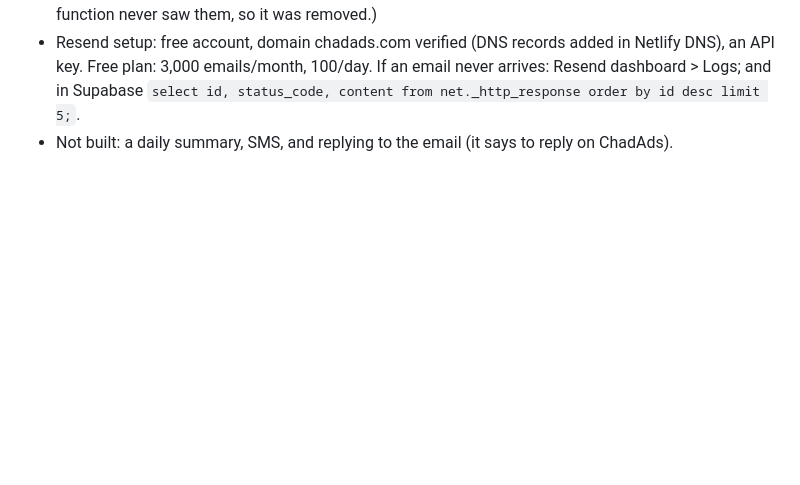
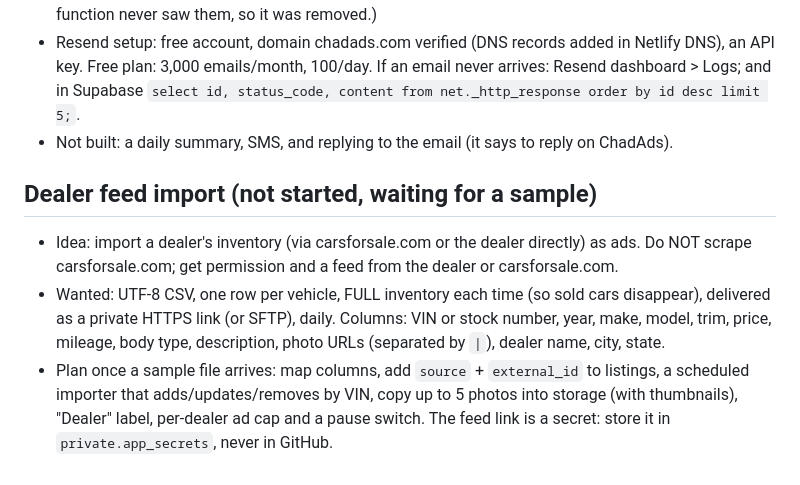
Before and after one commit to cwells622-debug/nearby, a Markdown page: NOTES.md, the part around the change. Drawn GitHub-style; blank space fills up the shorter version.

Commit message:
Notes: dealer feed import plan (waiting for sample)
Co-Authored-By: Claude Sonnet 5.5 <noreply@anthropic.com>

```diff
--- a/NOTES.md
+++ b/NOTES.md
@@ -98,3 +98,8 @@
 - The Resend key lives ONLY in the database table `private.app_secrets` (name `resend_api_key`; insert it in the SQL Editor, see the bottom of the SQL file). Never in GitHub. Delete that row to switch alerts off everywhere. (We first tried a Netlify function with Netlify environment variables, but the function never saw them, so it was removed.)
 - Resend setup: free account, domain chadads.com verified (DNS records added in Netlify DNS), an API key. Free plan: 3,000 emails/month, 100/day. If an email never arrives: Resend dashboard > Logs; and in Supabase `select id, status_code, content from net._http_response order by id desc limit 5;`.
 - Not built: a daily summary, SMS, and replying to the email (it says to reply on ChadAds).
+
+## Dealer feed import (not started, waiting for a sample)
+- Idea: import a dealer's inventory (via carsforsale.com or the dealer directly) as ads. Do NOT scrape carsforsale.com; get permission and a feed from the dealer or carsforsale.com.
+- Wanted: UTF-8 CSV, one row per vehicle, FULL inventory each time (so sold cars disappear), delivered as a private HTTPS link (or SFTP), daily. Columns: VIN or stock number, year, make, model, trim, price, mileage, body type, description, photo URLs (separated by `|`), dealer name, city, state.
+- Plan once a sample file arrives: map columns, add `source` + `external_id` to listings, a scheduled importer that adds/updates/removes by VIN, copy up to 5 photos into storage (with thumbnails), "Dealer" label, per-dealer ad cap and a pause switch. The feed link is a secret: store it in `private.app_secrets`, never in GitHub.
```
